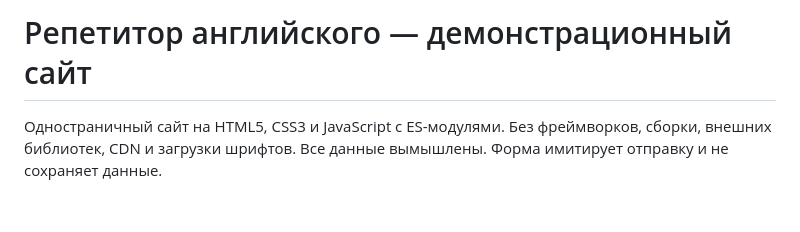
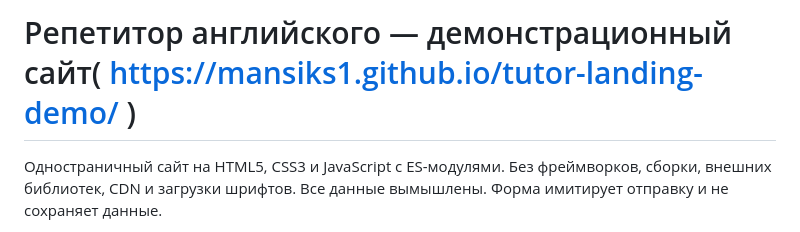
Before and after one commit to mansiks1/tutor-landing-demo, a Markdown page: README.md, the part around the change. Drawn GitHub-style; blank space fills up the shorter version.

Commit message:
Add demo site in header Readme.md
Updated the project description to include a link to the demo site.

```diff
--- a/README.md
+++ b/README.md
@@ -1,4 +1,4 @@
-# Репетитор английского — демонстрационный сайт
+# Репетитор английского — демонстрационный сайт( https://mansiks1.github.io/tutor-landing-demo/ )
 
 Одностраничный сайт на HTML5, CSS3 и JavaScript с ES-модулями.
 Без фреймворков, сборки, внешних библиотек, CDN и загрузки шрифтов.
```
